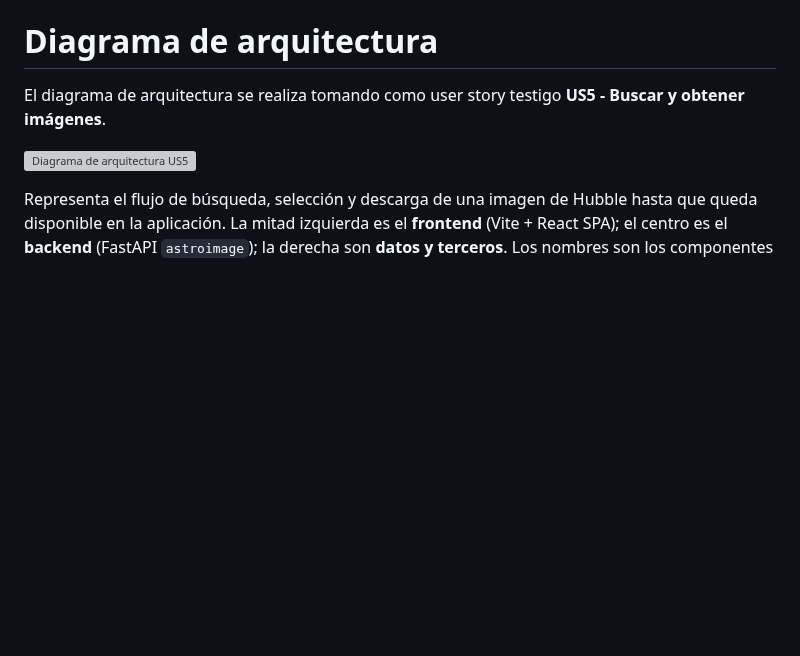
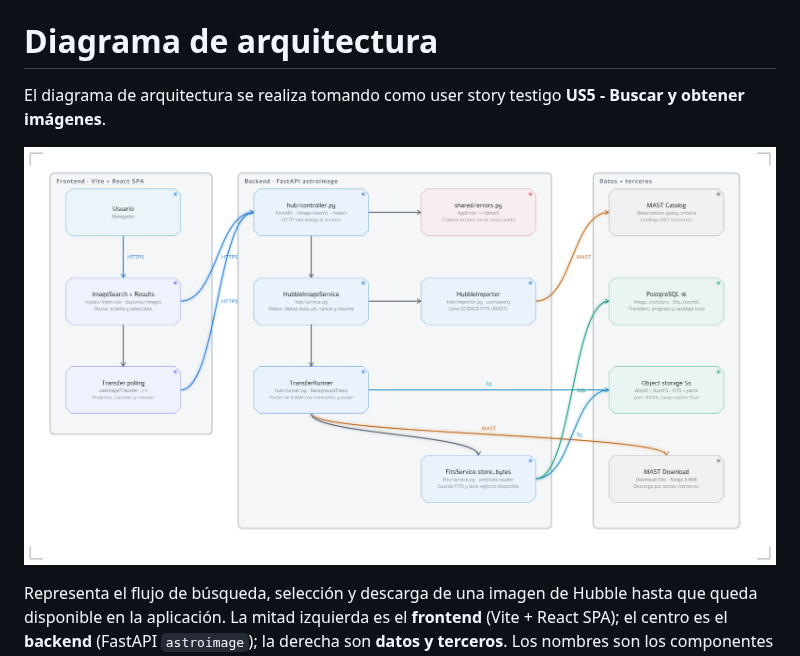
Before and after one commit to Aguero-Org/Astroimage, a Markdown page: docs/entrega_1.md, the part around the change. Drawn GitHub-style; pictures changed too: docs/architecture/entrega1-us5.png (added); blank space fills up the shorter version; grey boxes are pictures that could not be loaded.

Commit message:
docs: embed the architecture diagram as a PNG

```diff
--- a/docs/entrega_1.md
+++ b/docs/entrega_1.md
@@ -102,7 +102,7 @@ Permite analizar una imagen obtenida, identificar las fuentes presentes y contra
 
 El diagrama de arquitectura se realiza tomando como user story testigo **US5 - Buscar y obtener imágenes**.
 
-![Diagrama de arquitectura US5](./architecture/entrega1-us5.svg)
+![Diagrama de arquitectura US5](./architecture/entrega1-us5.png)
 
 Representa el flujo de búsqueda, selección y descarga de una imagen de Hubble hasta que queda disponible en la aplicación.
 La mitad izquierda es el **frontend** (Vite + React SPA); el centro es el **backend** (FastAPI `astroimage`); la derecha son **datos y terceros**.
```
Also changed, not shown: 1 other file.
